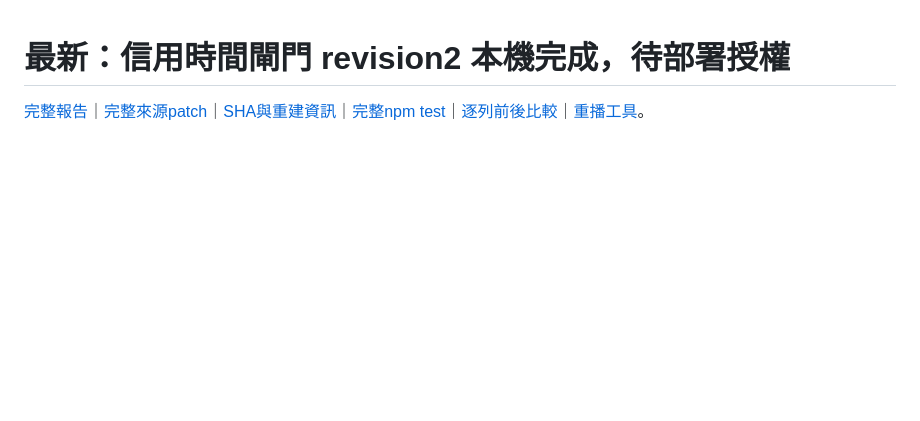
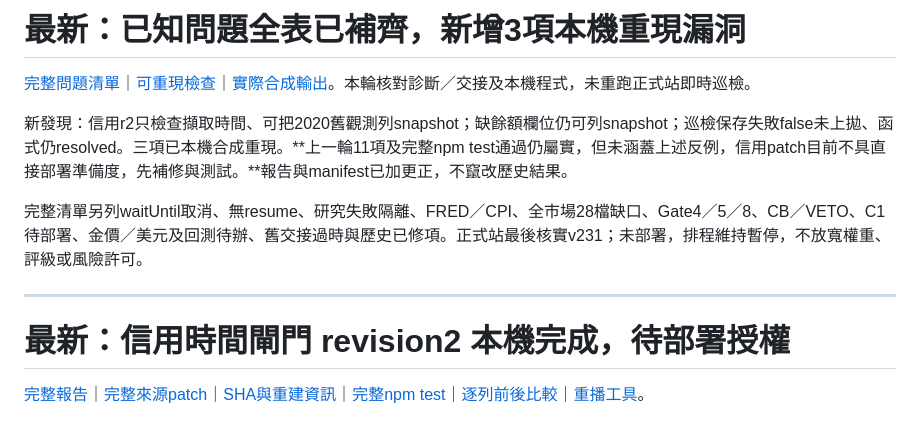
Before and after one commit to wcr0936531039-png/macro-relay-service, a Markdown page: diagnostics/latest.md, the part around the change. GitHub-like rendering; blank space fills up the shorter version.

Commit message:
Publish complete issue inventory and corrected release readiness

```diff
--- a/diagnostics/latest.md
+++ b/diagnostics/latest.md
@@ -1,3 +1,13 @@
+# 最新：已知問題全表已補齊，新增3項本機重現漏洞
+
+[完整問題清單](issue-inventory-20261023/report.md)｜[可重現檢查](issue-inventory-20261023/reproduce.mjs)｜[實際合成輸出](issue-inventory-20261023/reproduction.json)。本輪核對診斷／交接及本機程式，未重跑正式站即時巡檢。
+
+新發現：信用r2只檢查擷取時間、可把2020舊觀測列snapshot；缺餘額欄位仍可列snapshot；巡檢保存失敗false未上拋、函式仍resolved。三項已本機合成重現。**上一輪11項及完整npm test通過仍屬實，但未涵蓋上述反例，信用patch目前不具直接部署準備度，先補修與測試。**報告與manifest已加更正，不竄改歷史結果。
+
+完整清單另列waitUntil取消、無resume、研究失敗隔離、FRED／CPI、全市場28檔缺口、Gate4／5／8、CB／VETO、C1待部署、金價／美元及回測待辦、舊交接過時與歷史已修項。正式站最後核實v231；未部署，排程維持暫停，不放寬權重、評級或風險許可。
+
+---
+
 # 最新：信用時間閘門 revision2 本機完成，待部署授權
 
 [完整報告](credit-window-20261022/revision2/report.md)｜[完整來源patch](credit-window-20261022/revision2/credit-window.patch)｜[SHA與重建資訊](credit-window-20261022/revision2/manifest.json)｜[完整npm test](credit-window-20261022/revision2/npm-test.log)｜[逐列前後比較](credit-window-20261022/revision2/before-after.json)｜[重播工具](credit-window-20261022/revision2/compare-local.mjs)。
```
